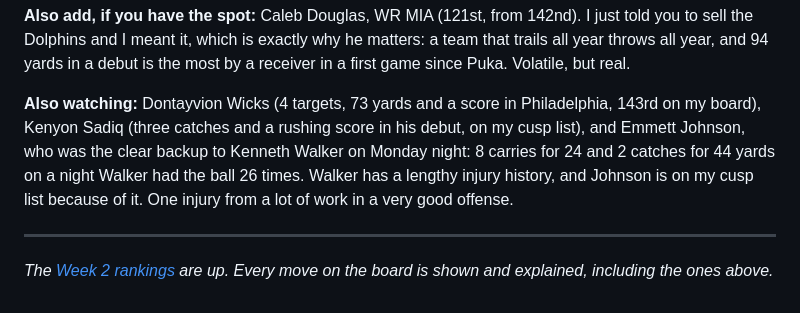
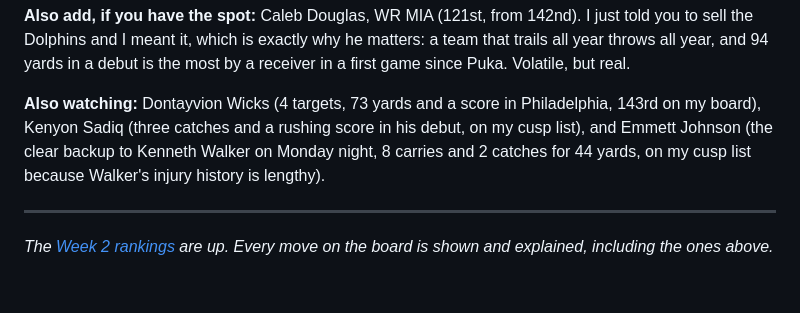
Before and after one commit to costa-a-2/site, a Markdown page: src/articles/the-ledger-2026-week-01.md, the part around the change. Drawn GitHub-style.

Commit message:
Ledger Week 1: Emmett Johnson in the same parenthetical form as the others

```diff
--- a/src/articles/the-ledger-2026-week-01.md
+++ b/src/articles/the-ledger-2026-week-01.md
@@ -60,7 +60,7 @@ lede: "Every Monday I write down what the week actually changed on my board, and
 
 **Also add, if you have the spot:** Caleb Douglas, WR MIA (121st, from 142nd). I just told you to sell the Dolphins and I meant it, which is exactly why he matters: a team that trails all year throws all year, and 94 yards in a debut is the most by a receiver in a first game since Puka. Volatile, but real.
 
-**Also watching:** Dontayvion Wicks (4 targets, 73 yards and a score in Philadelphia, 143rd on my board), Kenyon Sadiq (three catches and a rushing score in his debut, on my cusp list), and Emmett Johnson, who was the clear backup to Kenneth Walker on Monday night: 8 carries for 24 and 2 catches for 44 yards on a night Walker had the ball 26 times. Walker has a lengthy injury history, and Johnson is on my cusp list because of it. One injury from a lot of work in a very good offense.
+**Also watching:** Dontayvion Wicks (4 targets, 73 yards and a score in Philadelphia, 143rd on my board), Kenyon Sadiq (three catches and a rushing score in his debut, on my cusp list), and Emmett Johnson (the clear backup to Kenneth Walker on Monday night, 8 carries and 2 catches for 44 yards, on my cusp list because Walker's injury history is lengthy).
 
 ---
 
```
